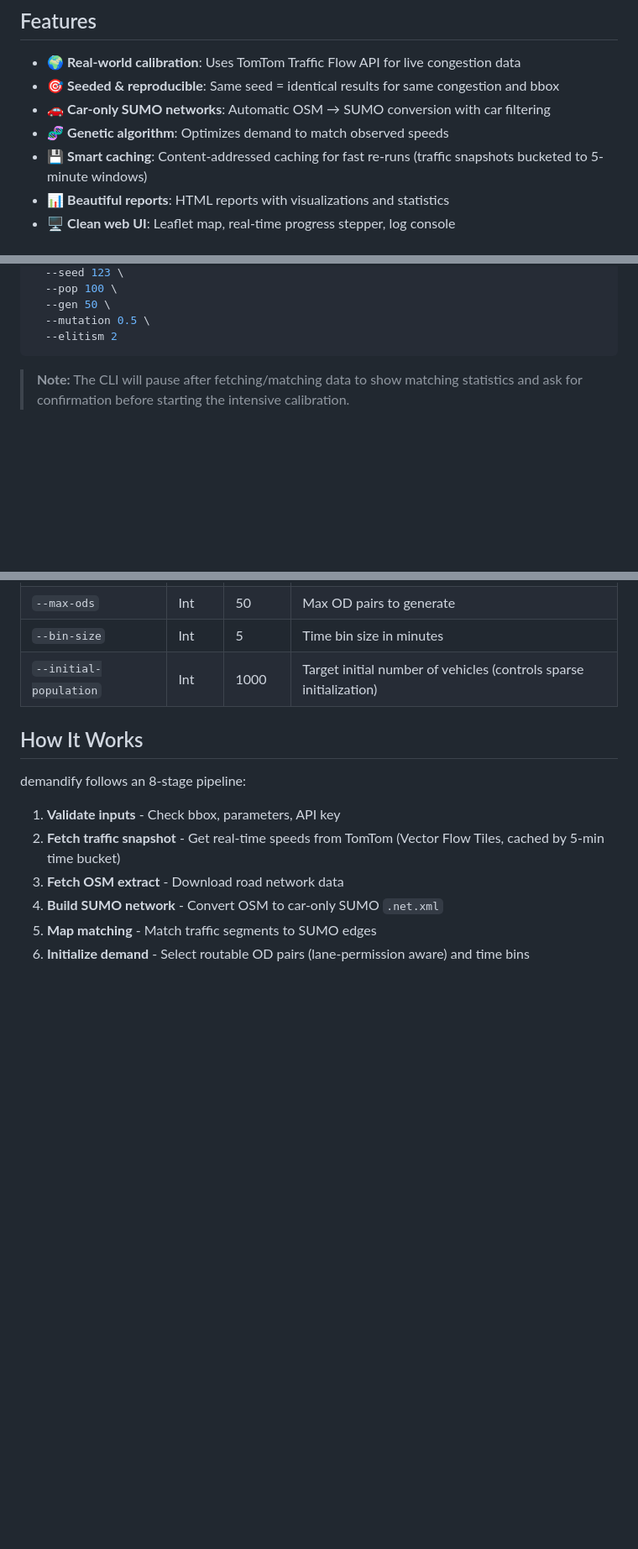
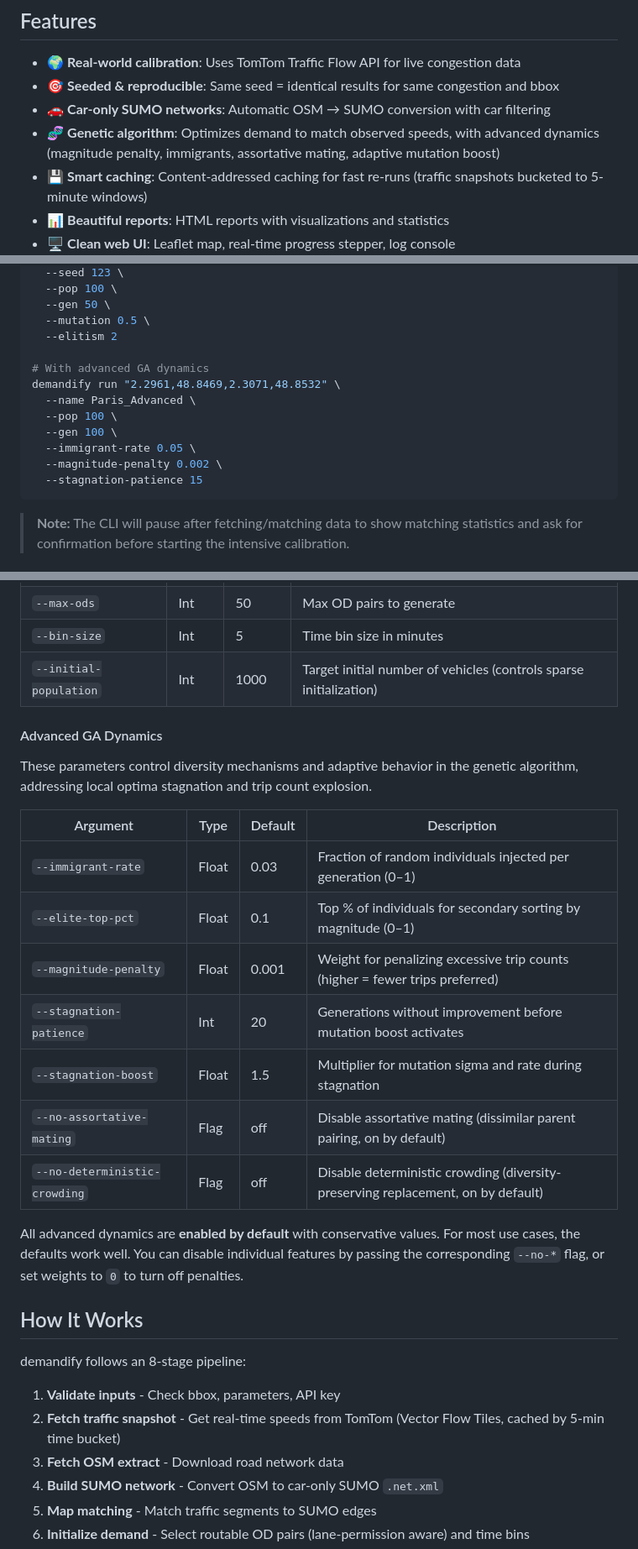
Before and after one commit to aonurakman/demandify, a Markdown page: README.md, 3 parts joined by grey strips. Shown at 84% size. Rendered like a GitHub page; blank space fills up the shorter version.

Commit message:
Document advanced GA parameters and dynamics in README.md
Co-authored-by: aonurakman <65921615+aonurakman@users.noreply.github.com>

````diff
--- a/README.md
+++ b/README.md
@@ -20,7 +20,7 @@ The result? A ready-to-run SUMO scenario that allows you to test your urban rout
 - 🌍 **Real-world calibration**: Uses TomTom Traffic Flow API for live congestion data
 - 🎯 **Seeded & reproducible**: Same seed = identical results for same congestion and bbox
 - 🚗 **Car-only SUMO networks**: Automatic OSM → SUMO conversion with car filtering
-- 🧬 **Genetic algorithm**: Optimizes demand to match observed speeds
+- 🧬 **Genetic algorithm**: Optimizes demand to match observed speeds, with advanced dynamics (magnitude penalty, immigrants, assortative mating, adaptive mutation boost)
 - 💾 **Smart caching**: Content-addressed caching for fast re-runs (traffic snapshots bucketed to 5-minute windows)
 - 📊 **Beautiful reports**: HTML reports with visualizations and statistics
 - 🖥️ **Clean web UI**: Leaflet map, real-time progress stepper, log console
@@ -98,6 +98,15 @@ demandify run "2.2961,48.8469,2.3071,48.8532" \
   --gen 50 \
   --mutation 0.5 \
   --elitism 2
+
+# With advanced GA dynamics
+demandify run "2.2961,48.8469,2.3071,48.8532" \
+  --name Paris_Advanced \
+  --pop 100 \
+  --gen 100 \
+  --immigrant-rate 0.05 \
+  --magnitude-penalty 0.002 \
+  --stagnation-patience 15
 ```
 
 > **Note:** The CLI will pause after fetching/matching data to show matching statistics and ask for confirmation before starting the intensive calibration.
@@ -127,6 +136,22 @@ demandify run "2.2961,48.8469,2.3071,48.8532" \
 | `--bin-size` | Int | 5 | Time bin size in minutes |
 | `--initial-population` | Int | 1000 | Target initial number of vehicles (controls sparse initialization) |
 
+#### Advanced GA Dynamics
+
+These parameters control diversity mechanisms and adaptive behavior in the genetic algorithm, addressing local optima stagnation and trip count explosion.
+
+| Argument | Type | Default | Description |
+|----------|------|---------|-------------|
+| `--immigrant-rate` | Float | 0.03 | Fraction of random individuals injected per generation (0–1) |
+| `--elite-top-pct` | Float | 0.1 | Top % of individuals for secondary sorting by magnitude (0–1) |
+| `--magnitude-penalty` | Float | 0.001 | Weight for penalizing excessive trip counts (higher = fewer trips preferred) |
+| `--stagnation-patience` | Int | 20 | Generations without improvement before mutation boost activates |
+| `--stagnation-boost` | Float | 1.5 | Multiplier for mutation sigma and rate during stagnation |
+| `--no-assortative-mating` | Flag | off | Disable assortative mating (dissimilar parent pairing, on by default) |
+| `--no-deterministic-crowding` | Flag | off | Disable deterministic crowding (diversity-preserving replacement, on by default) |
+
+All advanced dynamics are **enabled by default** with conservative values. For most use cases, the defaults work well. You can disable individual features by passing the corresponding `--no-*` flag, or set weights to `0` to turn off penalties.
+
 ## How It Works
 
 demandify follows an 8-stage pipeline:
````
Also changed, not shown: other parts of README.md (+12 -0 lines).
